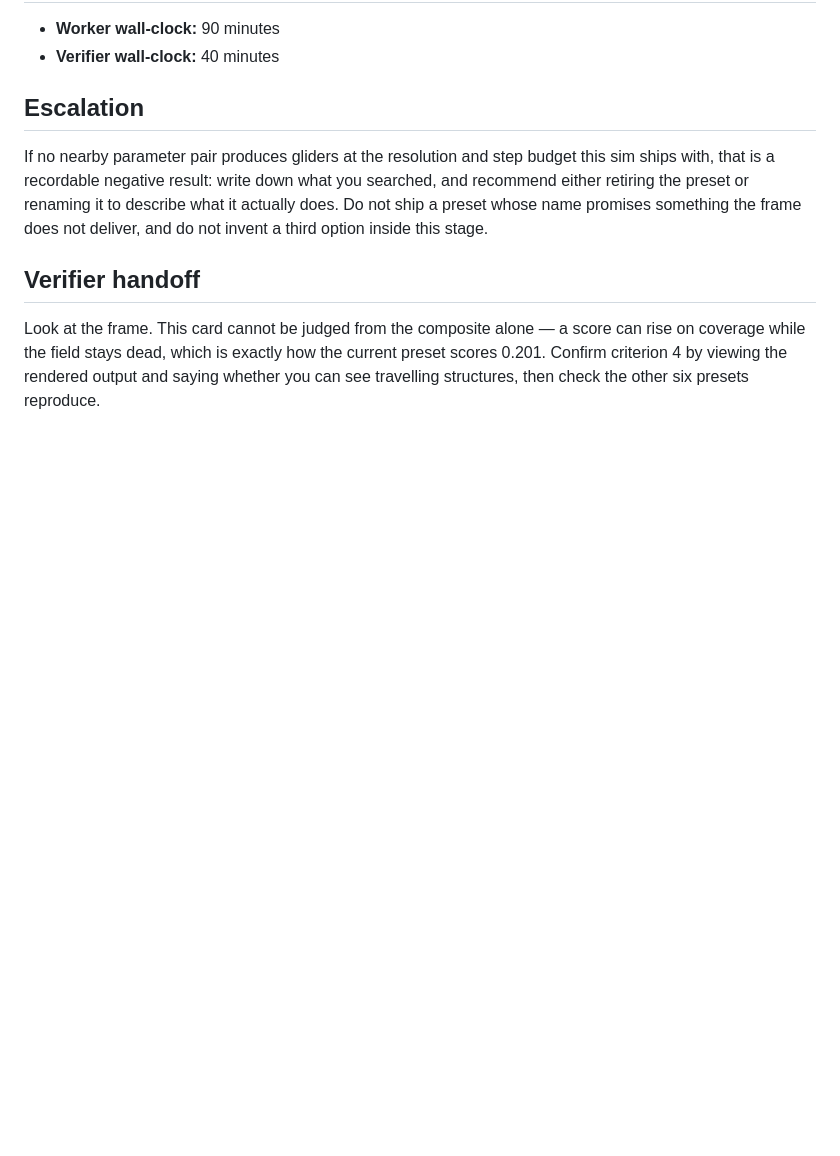
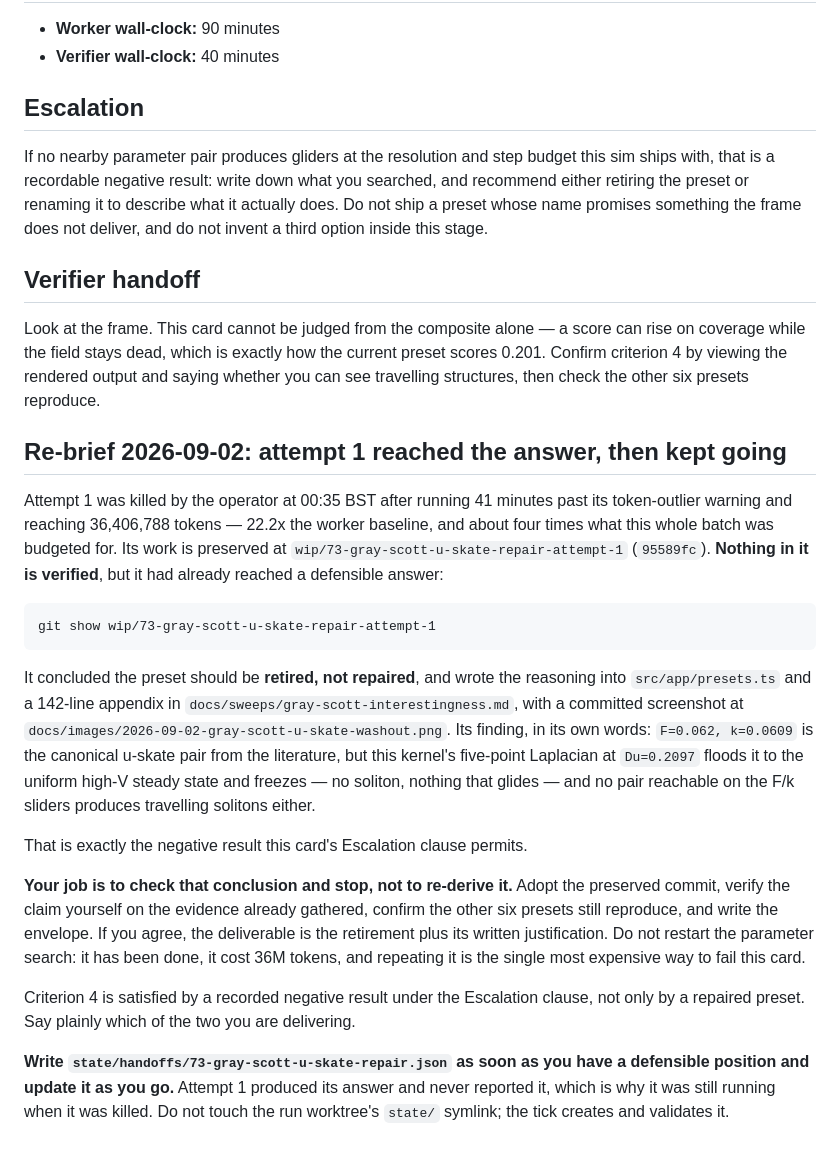
Before and after one commit to aw-pr/emergence-lab, a Markdown page: docs/stages/73-gray-scott-u-skate-repair.md, the part around the change. GitHub-like rendering; blank space fills up the shorter version.

Commit message:
cards(73): re-brief to check the preserved answer rather than re-derive it
Attempt 1 reached a defensible negative result -- the u-skate pair cannot
glide under this kernel's Laplacian -- and then kept searching for 41 minutes
past its outlier warning. The re-brief points at the preserved commit, names
the finding, and says explicitly that restarting the parameter search is the
most expensive way to fail the card.

Co-Authored-By: Claude <noreply@anthropic.com>

```diff
--- a/docs/stages/73-gray-scott-u-skate-repair.md
+++ b/docs/stages/73-gray-scott-u-skate-repair.md
@@ -113,3 +113,42 @@ score can rise on coverage while the field stays dead, which is exactly how the
 current preset scores 0.201. Confirm criterion 4 by viewing the rendered output
 and saying whether you can see travelling structures, then check the other six
 presets reproduce.
+
+## Re-brief 2026-09-02: attempt 1 reached the answer, then kept going
+
+Attempt 1 was killed by the operator at 00:35 BST after running 41 minutes past
+its token-outlier warning and reaching 36,406,788 tokens — 22.2x the worker
+baseline, and about four times what this whole batch was budgeted for. Its work
+is preserved at `wip/73-gray-scott-u-skate-repair-attempt-1` (`95589fc`).
+**Nothing in it is verified**, but it had already reached a defensible answer:
+
+    git show wip/73-gray-scott-u-skate-repair-attempt-1
+
+It concluded the preset should be **retired, not repaired**, and wrote the
+reasoning into `src/app/presets.ts` and a 142-line appendix in
+`docs/sweeps/gray-scott-interestingness.md`, with a committed screenshot at
+`docs/images/2026-09-02-gray-scott-u-skate-washout.png`. Its finding, in its
+own words: `F=0.062, k=0.0609` is the canonical u-skate pair from the
+literature, but this kernel's five-point Laplacian at `Du=0.2097` floods it to
+the uniform high-V steady state and freezes — no soliton, nothing that glides —
+and no pair reachable on the F/k sliders produces travelling solitons either.
+
+That is exactly the negative result this card's Escalation clause permits.
+
+**Your job is to check that conclusion and stop, not to re-derive it.** Adopt
+the preserved commit, verify the claim yourself on the evidence already
+gathered, confirm the other six presets still reproduce, and write the
+envelope. If you agree, the deliverable is the retirement plus its written
+justification. Do not restart the parameter search: it has been done, it cost
+36M tokens, and repeating it is the single most expensive way to fail this
+card.
+
+Criterion 4 is satisfied by a recorded negative result under the Escalation
+clause, not only by a repaired preset. Say plainly which of the two you are
+delivering.
+
+**Write `state/handoffs/73-gray-scott-u-skate-repair.json` as soon as you have
+a defensible position and update it as you go.** Attempt 1 produced its answer
+and never reported it, which is why it was still running when it was killed.
+Do not touch the run worktree's `state/` symlink; the tick creates and
+validates it.
```
